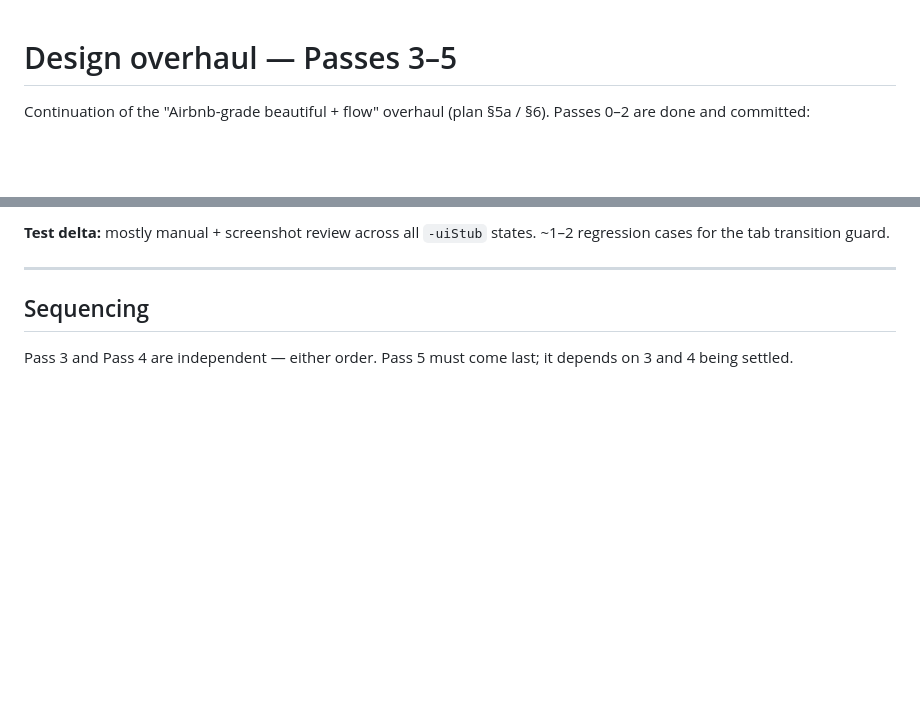
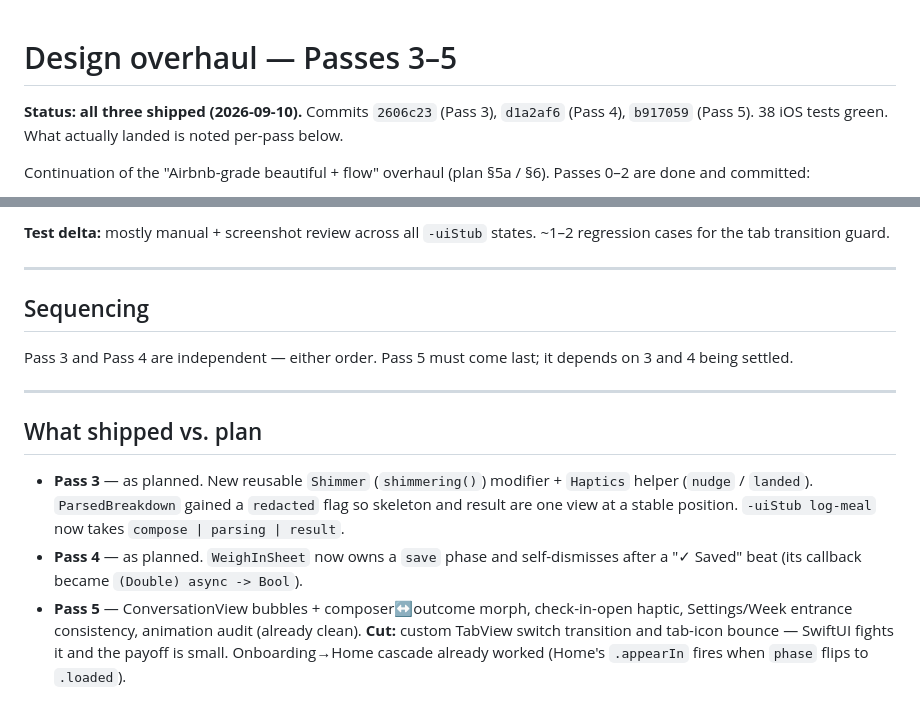
Before and after one commit to michaelhalperin/setPoint, a Markdown page: design-mocks/design-overhaul-passes-3-5.md, 2 parts joined by grey strips. Drawn GitHub-style; blank space fills up the shorter version.

Commit message:
docs(design): mark passes 3-5 shipped

```diff
--- a/design-mocks/design-overhaul-passes-3-5.md
+++ b/design-mocks/design-overhaul-passes-3-5.md
@@ -1,4 +1,8 @@
 # Design overhaul — Passes 3–5
+
+**Status: all three shipped (2026-09-10).** Commits `2606c23` (Pass 3),
+`d1a2af6` (Pass 4), `b917059` (Pass 5). 38 iOS tests green. What actually
+landed is noted per-pass below.
 
 Continuation of the "Airbnb-grade beautiful + flow" overhaul (plan §5a / §6).
 Passes 0–2 are done and committed:
@@ -118,3 +122,19 @@ regression cases for the tab transition guard.
 
 Pass 3 and Pass 4 are independent — either order. Pass 5 must come last; it depends on
 3 and 4 being settled.
+
+---
+
+## What shipped vs. plan
+
+- **Pass 3** — as planned. New reusable `Shimmer` (`shimmering()`) modifier + `Haptics`
+  helper (`nudge` / `landed`). `ParsedBreakdown` gained a `redacted` flag so skeleton
+  and result are one view at a stable position. `-uiStub log-meal` now takes
+  `compose | parsing | result`.
+- **Pass 4** — as planned. `WeighInSheet` now owns a `save` phase and self-dismisses
+  after a "✓ Saved" beat (its callback became `(Double) async -> Bool`).
+- **Pass 5** — ConversationView bubbles + composer↔outcome morph, check-in-open
+  haptic, Settings/Week entrance consistency, animation audit (already clean).
+  **Cut:** custom TabView switch transition and tab-icon bounce — SwiftUI fights
+  it and the payoff is small. Onboarding→Home cascade already worked (Home's
+  `.appearIn` fires when `phase` flips to `.loaded`).
```
